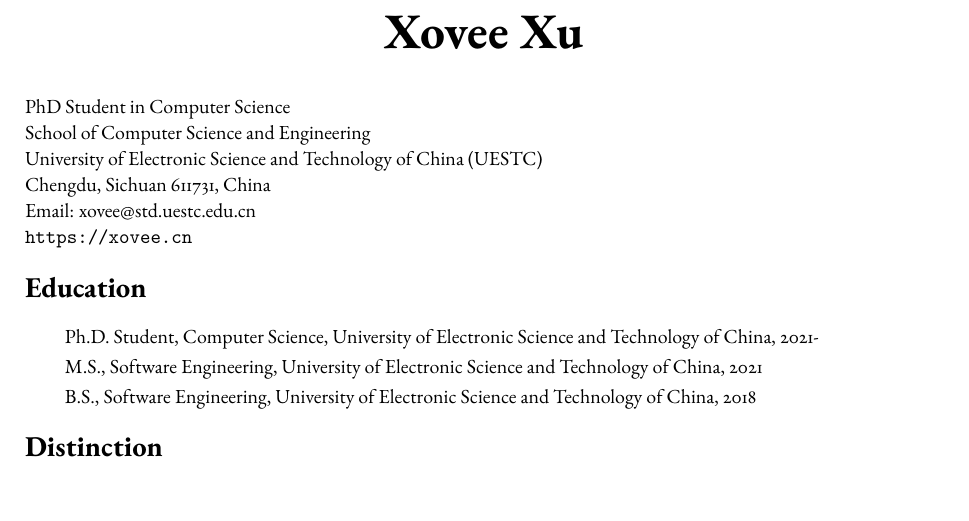
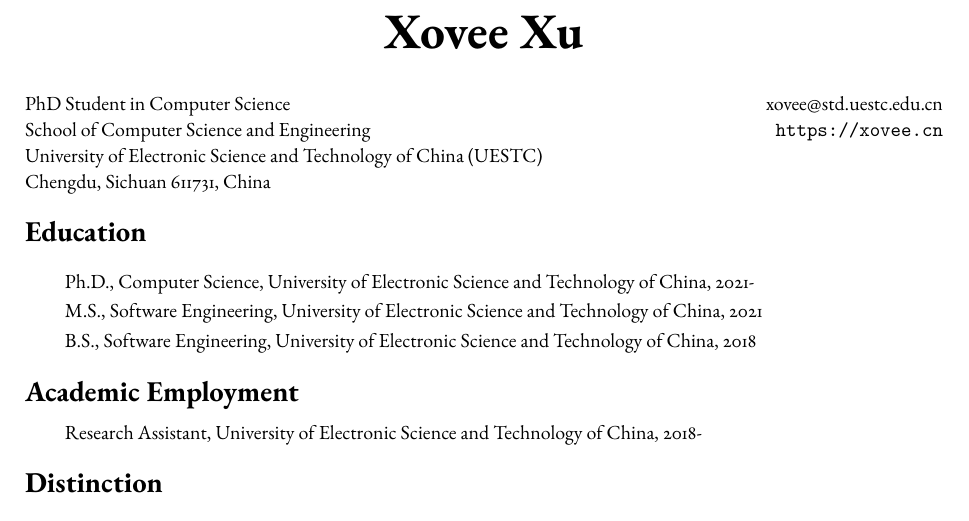
Before and after one commit to shmizhang/xovee.github.io, a LaTeX CV (archive/cv/cv.tex): part of page 1 of 4, cut so that both start at the same text. Compiled offline with pdfLaTeX; a missing font is replaced by an installed copy or a similar font.

Commit message:
update academic employment

```diff
--- a/archive/cv/cv.tex
+++ b/archive/cv/cv.tex
@@ -42,17 +42,14 @@
 
 \setlength{\parskip}{1pt}
 
-\noindent PhD Student in Computer Science
+\noindent PhD Student in Computer Science \hfill \href{mailto:xovee@std.uestc.edu.cn}{xovee@std.uestc.edu.cn}
 
-\noindent School of Computer Science and Engineering
+\noindent School of Computer Science and Engineering \hfill \url{https://xovee.cn}
 
 \noindent University of Electronic Science and Technology of China (UESTC)
 
 \noindent Chengdu, Sichuan 611731, China
 
-\noindent Email: \href{mailto:xovee@std.uestc.edu.cn}{xovee@std.uestc.edu.cn}
-
-\noindent \url{https://xovee.cn}
 
 \setlength{\parskip}{3pt}
 
@@ -61,16 +58,18 @@
 \vspace{-4pt}
 \indent
 
-Ph.D. Student, Computer Science, University of Electronic Science and Technology of China, 2021-
+Ph.D., Computer Science, University of Electronic Science and Technology of China, 2021-
 
 M.S., Software Engineering, University of Electronic Science and Technology of China, 2021
 
 B.S., Software Engineering, University of Electronic Science and Technology of China, 2018
 
-% \vspace{-8pt}
-% \section*{Academic Employment}
-% \vspace{-8pt}
-% \indent
+\vspace{-8pt}
+\section*{Academic Employment}
+\vspace{-8pt}
+\indent
+
+Research Assistant, University of Electronic Science and Technology of China, 2018-
 
 % distinction
 \input{distinction.tex}
```
Also changed, not shown: archive/cv/cv.pdf.
